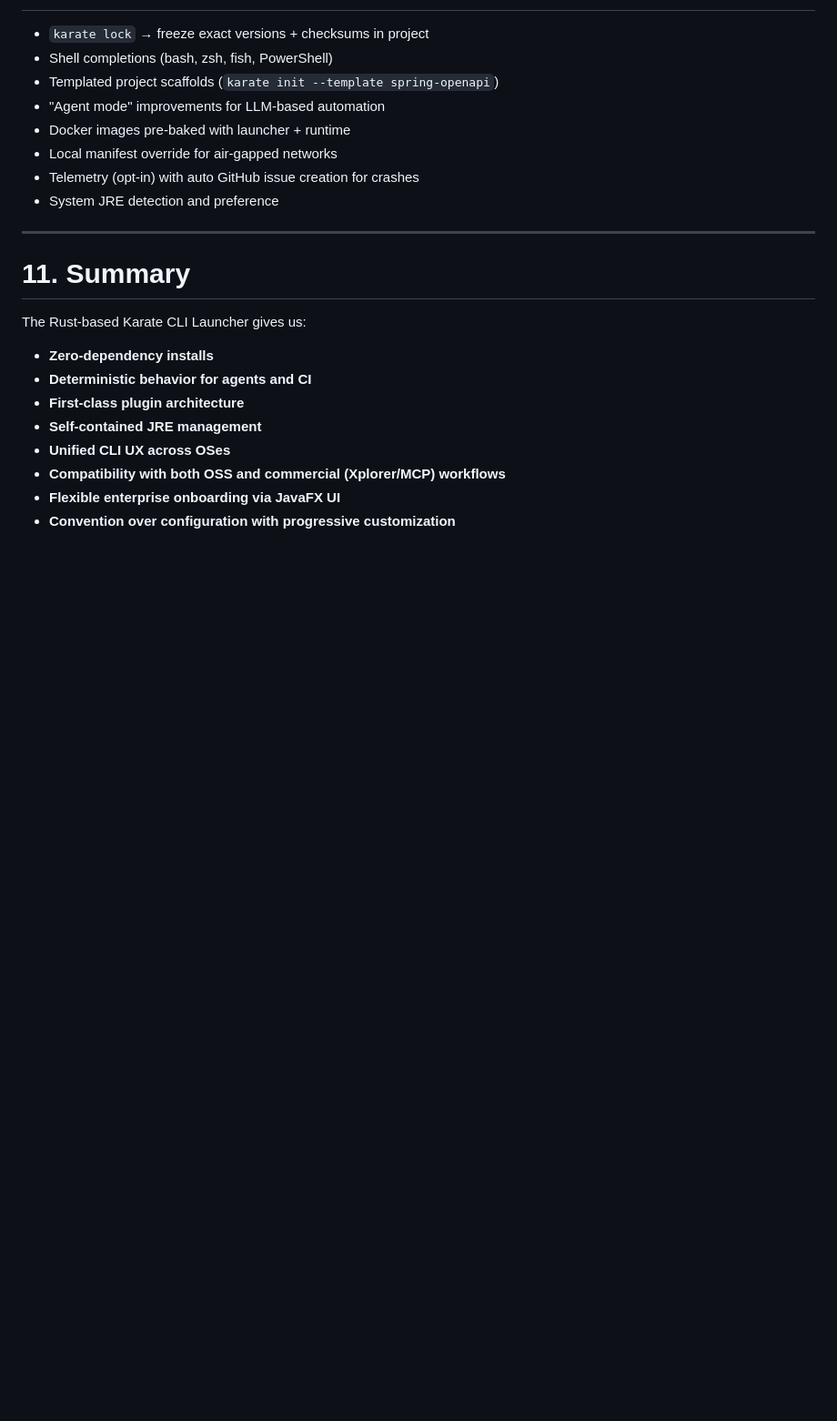
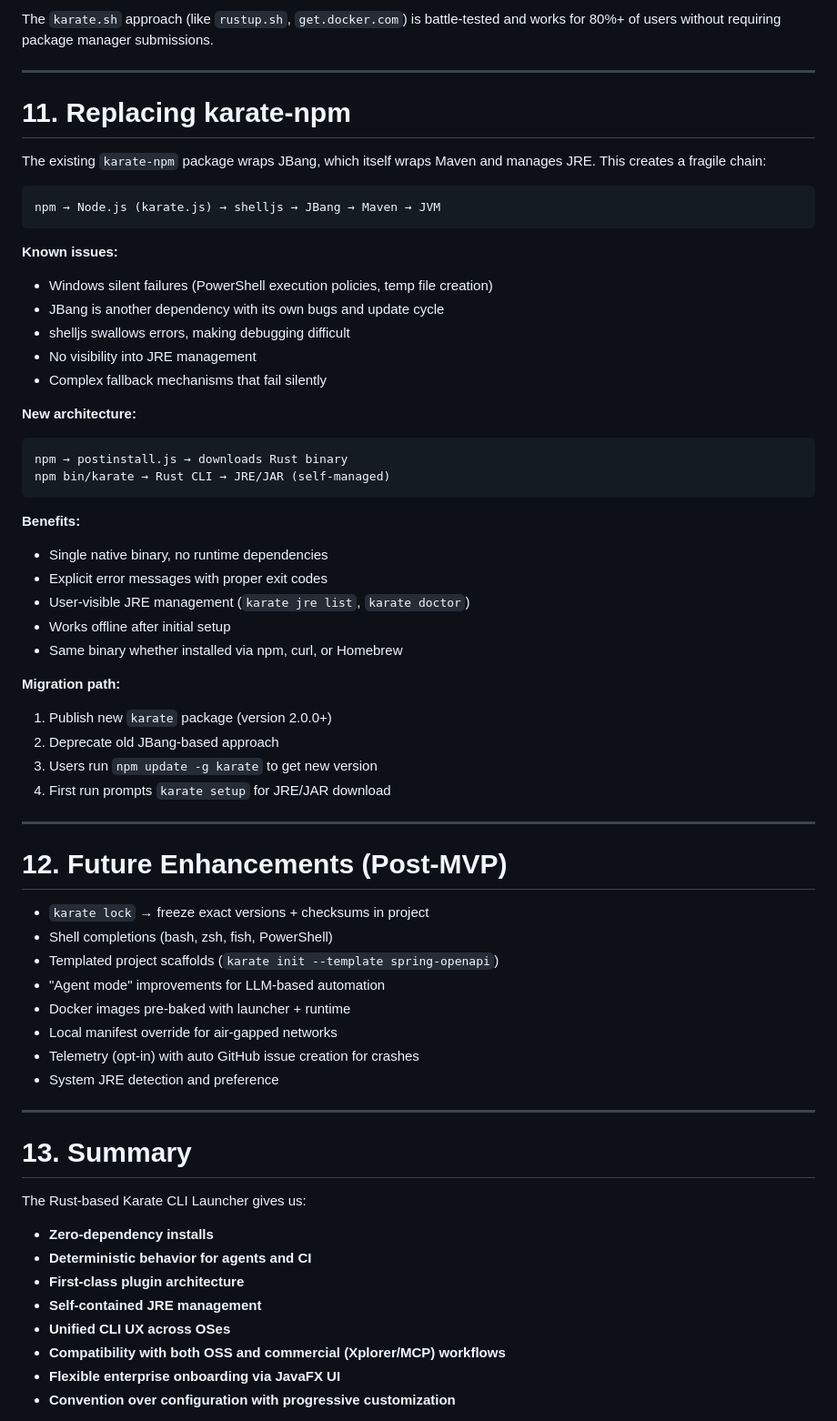
Before and after one commit to karatelabs/karate-cli, a Markdown page: docs/spec.md, the part around one of its changes. Shown at 91% size. GitHub-like rendering; blank space fills up the shorter version.

````diff
--- a/docs/spec.md
+++ b/docs/spec.md
@@ -615,3 +759,44 @@ The JavaFX app handles:
+The `karate.sh` approach (like `rustup.sh`, `get.docker.com`) is battle-tested and works for 80%+ of users without requiring package manager submissions.
+
+---
+
+# **11. Replacing karate-npm**
+
+The existing `karate-npm` package wraps JBang, which itself wraps Maven and manages JRE. This creates a fragile chain:
+
+```
+npm → Node.js (karate.js) → shelljs → JBang → Maven → JVM
+```
+
+**Known issues:**
+- Windows silent failures (PowerShell execution policies, temp file creation)
+- JBang is another dependency with its own bugs and update cycle
+- shelljs swallows errors, making debugging difficult
+- No visibility into JRE management
+- Complex fallback mechanisms that fail silently
+
+**New architecture:**
+```
+npm → postinstall.js → downloads Rust binary
+npm bin/karate → Rust CLI → JRE/JAR (self-managed)
+```
+
+**Benefits:**
+- Single native binary, no runtime dependencies
+- Explicit error messages with proper exit codes
+- User-visible JRE management (`karate jre list`, `karate doctor`)
+- Works offline after initial setup
+- Same binary whether installed via npm, curl, or Homebrew
+
+**Migration path:**
+1. Publish new `karate` package (version 2.0.0+)
+2. Deprecate old JBang-based approach
+3. Users run `npm update -g karate` to get new version
+4. First run prompts `karate setup` for JRE/JAR download
+
+---
+
+# **12. Future Enhancements (Post-MVP)**
 
 * `karate lock` → freeze exact versions + checksums in project
 * Shell completions (bash, zsh, fish, PowerShell)
@@ -624,7 +809,7 @@ The JavaFX app handles:
 
 ---
 
-# **11. Summary**
+# **13. Summary**
 
 The Rust-based Karate CLI Launcher gives us:
 
````
Also changed, not shown: other parts of docs/spec.md (+145 -1 lines), docs/tracker.md (added, +233 -0 lines), claude.md (renamed from CLAUDE.md).
